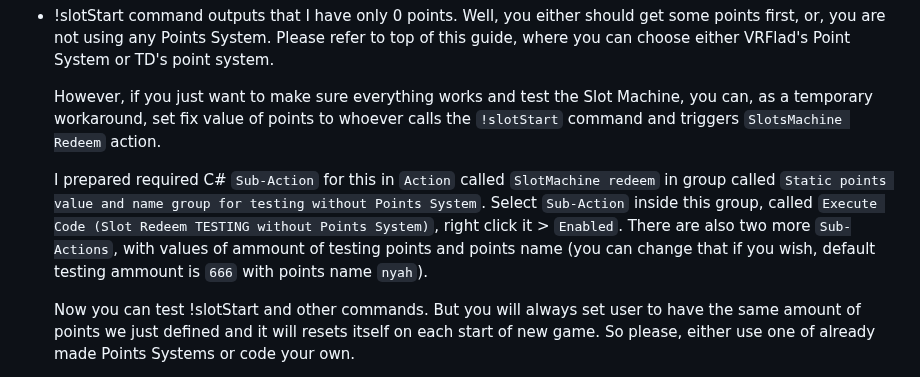
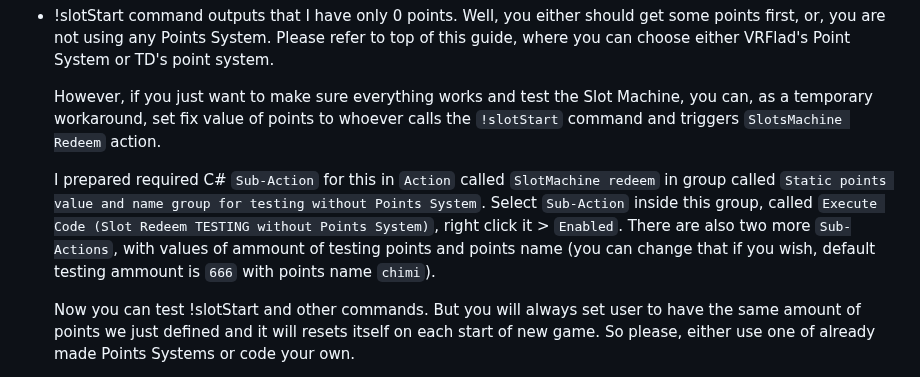
Before and after one commit to Marcifer/SlotMachine-for-Streamers, a Markdown page: README.md, the part around the change. Drawn GitHub-style.

```diff
--- a/README.md
+++ b/README.md
@@ -172,7 +172,7 @@ Here is list of possible issues that you could encounter:
 
    However, if you just want to make sure everything works and test the Slot Machine, you can, as a temporary workaround, set fix value of points to whoever calls the `!slotStart` command and triggers `SlotsMachine Redeem` action.
 
-   I prepared required C# `Sub-Action` for this in `Action` called `SlotMachine redeem` in group called `Static points value and name group for testing without Points System`. Select `Sub-Action` inside this group, called `Execute Code (Slot Redeem TESTING without Points System)`, right click it > `Enabled`. There are also two more `Sub-Actions`, with values of ammount of testing points and points name (you can change that if you wish, default testing ammount is `666` with points name `nyah`).
+   I prepared required C# `Sub-Action` for this in `Action` called `SlotMachine redeem` in group called `Static points value and name group for testing without Points System`. Select `Sub-Action` inside this group, called `Execute Code (Slot Redeem TESTING without Points System)`, right click it > `Enabled`. There are also two more `Sub-Actions`, with values of ammount of testing points and points name (you can change that if you wish, default testing ammount is `666` with points name `chimi`).
 
    Now you can test !slotStart and other commands. But you will always set user to have the same amount of points we just defined and it will resets itself on each start of new game. So please, either use one of already made Points Systems or code your own.
 
```
